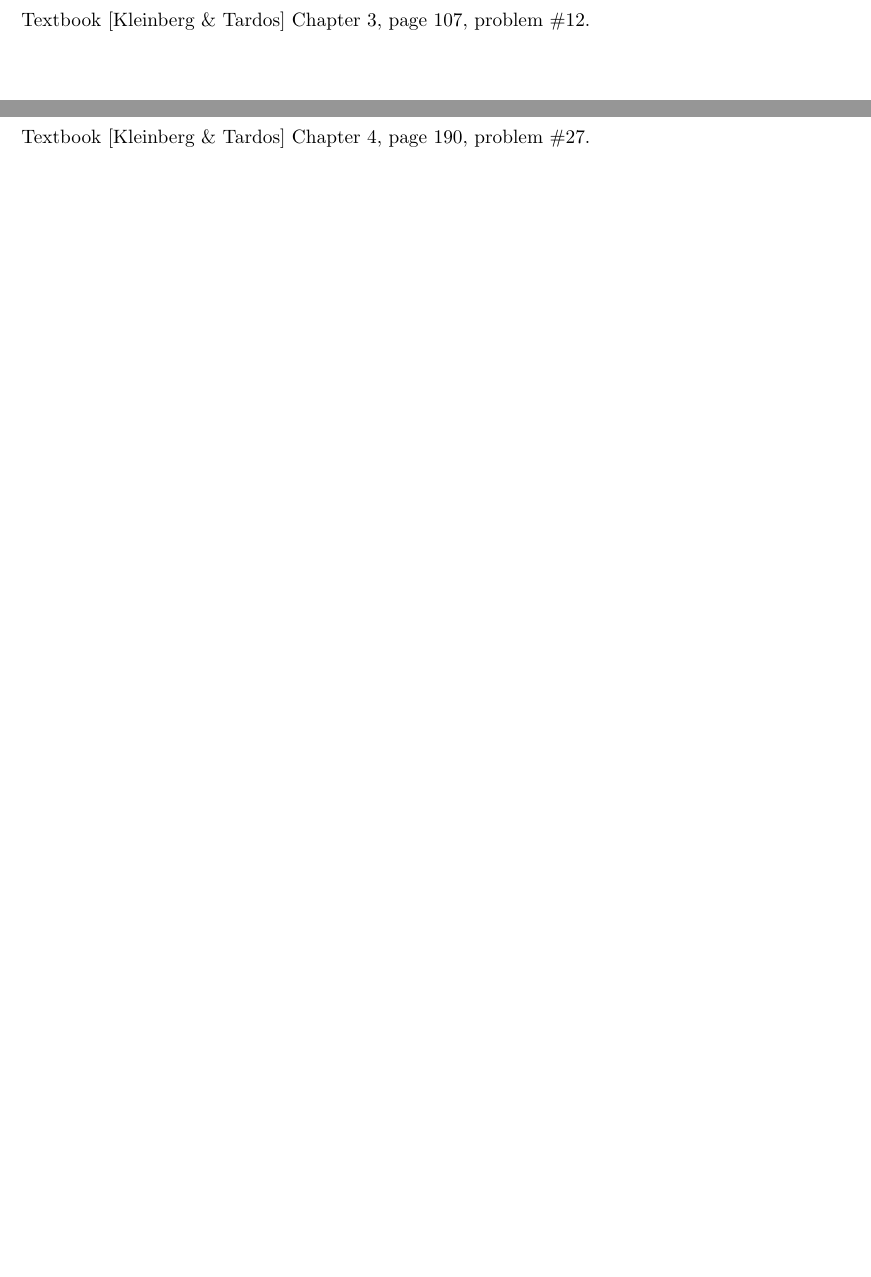
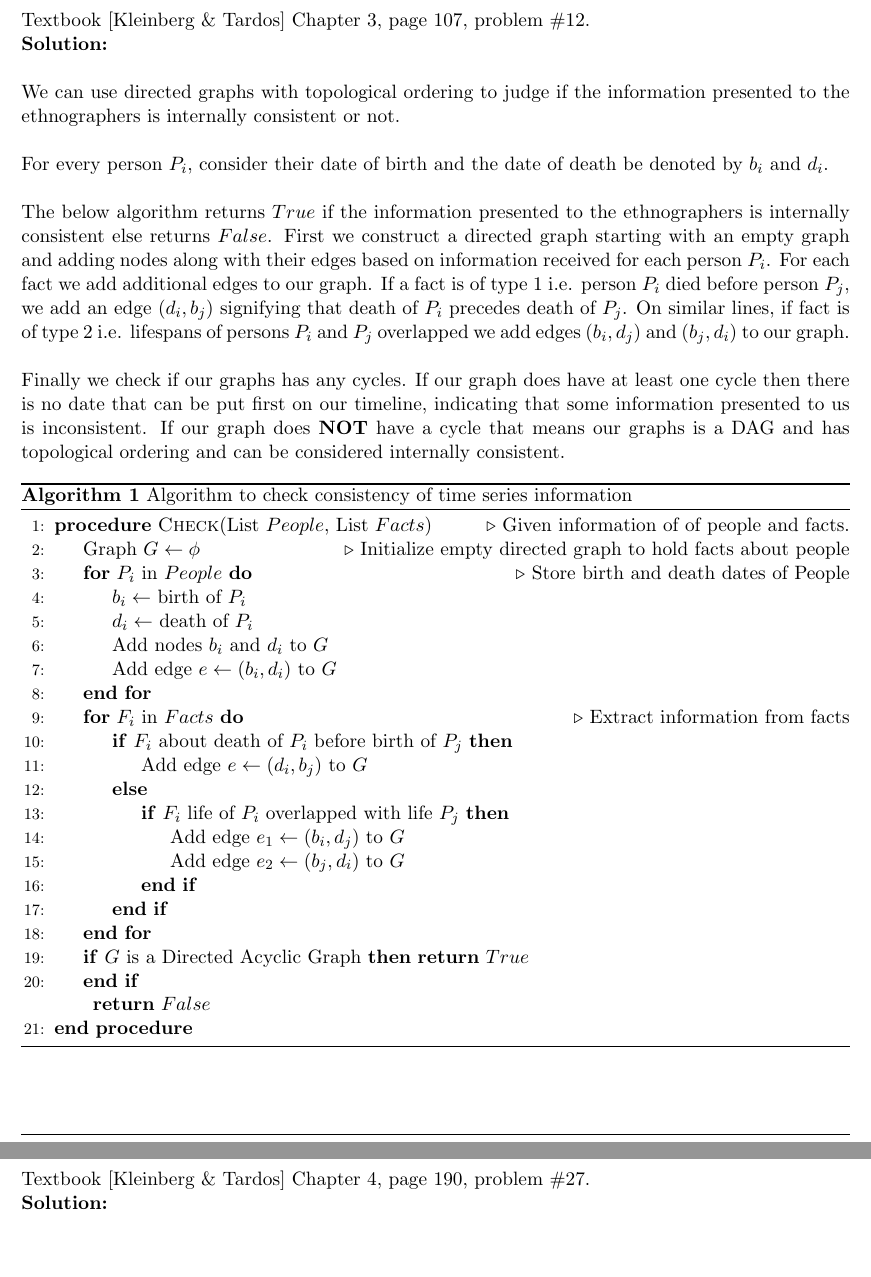
Before and after one commit to narayanacharya6/SBU-AoA-HW2, a LaTeX problem sheet (NarayanAcharya-AoA-HW2.tex): two parts of pages 4 and 7 of 8, joined at a grey line, cut so that both start at the same text. Compiled offline with pdfLaTeX.

Commit message:
Completes Probmem 3

```diff
--- a/NarayanAcharya-AoA-HW2.tex
+++ b/NarayanAcharya-AoA-HW2.tex
@@ -107,3 +107,42 @@ This contradicts our initial assumption of $ e \notin E $. Hence $ e \in E $.
 
 \clearpage
 \section{Question 3} Textbook [Kleinberg \& Tardos] Chapter 3, page 107, problem \#12. \\
+\textbf{Solution:} \\
+
+We can use directed graphs with topological ordering to judge if the information presented to the ethnographers is internally consistent or not. \\
+
+For every person $ P_i $, consider their date of birth and the date of death be denoted by $ b_i $ and $ d_i $. \\
+
+The below algorithm returns $ True $ if the information presented to the ethnographers is internally consistent else returns $ False $. First we construct a directed graph starting with an empty graph and adding nodes along with their edges based on information received for each person $ P_i $. For each fact we add additional edges to our graph. If a fact is of type 1 i.e. person $P_i$ died before person $ P_j $, we add an edge $ (d_i, b_j) $ signifying that death of $ P_i $ precedes death of $ P_j $. On similar lines, if fact is of type 2 i.e. lifespans of persons $ P_i $ and $ P_j $ overlapped we add edges $ (b_i, d_j) $ and $ (b_j, d_i) $ to our graph. \\
+
+Finally we check if our graphs has any cycles. If our graph does have at least one cycle then there is no date that can be put first on our timeline, indicating that some information presented to us is inconsistent. If our graph does \textbf{NOT} have a cycle that means our graphs is a DAG and has topological ordering and can be considered internally consistent.
+
+\begin{breakablealgorithm}
+	\caption{Algorithm to check consistency of time series information}
+	\begin{algorithmic}[1]
+		\Procedure{Check}{List $People$, List $Facts$}\Comment{Given information of of people and facts.}
+		\State Graph $ G \gets \phi$ \Comment{Initialize empty directed graph to hold facts about people}
+		\For{$ P_i $ in $ People $} \Comment{Store birth and death dates of People}
+			\State $ b_i \gets $ birth of $ P_i $
+			\State $ d_i \gets $ death of $ P_i $
+			\State Add nodes $ b_i $ and $ d_i $ to $ G $
+			\State Add edge $ e \gets (b_i, d_i) $ to $ G $
+		\EndFor
+
+		\For{$ F_i $ in $ Facts $} \Comment{Extract information from facts}
+			\If {$F_i$ about death of $ P_i $ before birth of $ P_j $}
+				\State Add edge $ e \gets (d_i, b_j) $ to $ G $
+			\Else \If {$F_i$ life of $ P_i $ overlapped with life $ P_j $}
+				\State Add edge $ e_1 \gets (b_i, d_j) $ to $ G $
+				\State Add edge $ e_2 \gets (b_j, d_i) $ to $ G $
+			\EndIf
+			\EndIf
+		\EndFor
+
+		\If{$ G $ is a Directed Acyclic Graph}
+			\Return $ True $
+		\EndIf
+
+		\Return $ False $
+		\EndProcedure
+	\end{algorithmic}
@@ -118,6 +159,7 @@ This contradicts our initial assumption of $ e \notin E $. Hence $ e \in E $.
 
 \clearpage
 \section{Question 6} Textbook [Kleinberg \& Tardos] Chapter 4, page 190, problem \#27. \\
+\textbf{Solution:} \\
 
 \clearpage
 \bibliographystyle{unsrt}
```
Also changed, not shown: NarayanAcharya-AoA-HW2.pdf, NarayanAcharya-AoA-HW2.tex (10 more changed lines).
